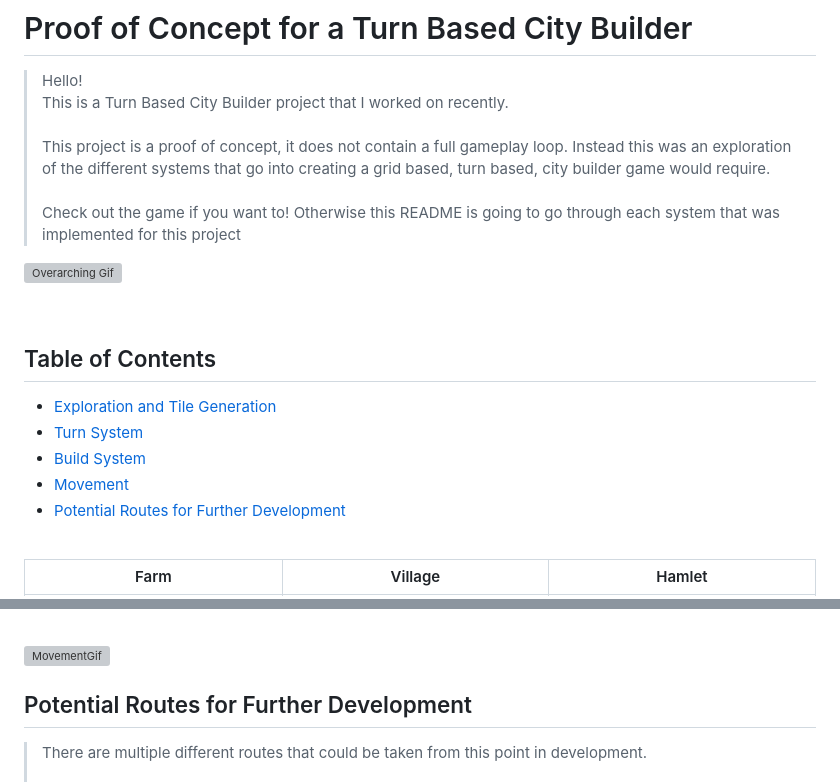
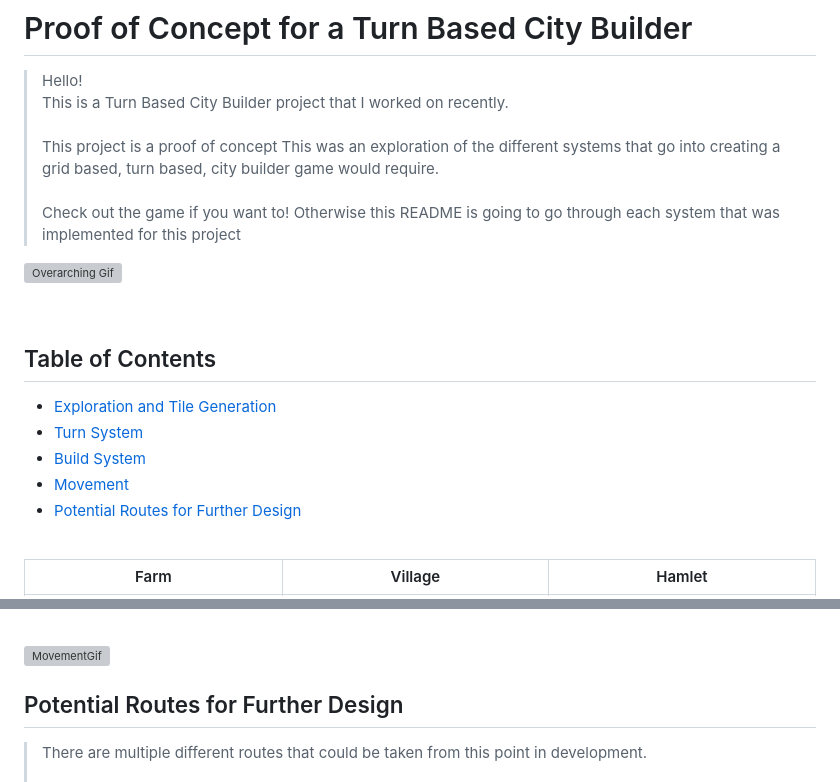
Before and after one commit to Conningemu/turnBasedCityBuilderConcept, a Markdown page: README.md, 2 parts joined by grey strips. Rendered like a GitHub page; grey boxes are pictures that could not be loaded.

```diff
--- a/README.md
+++ b/README.md
@@ -1,7 +1,7 @@
 # Proof of Concept for a Turn Based City Builder
 > Hello! <br>
 > This is a Turn Based City Builder project that I worked on recently. <br> <br>
-> This project is a proof of concept, it does not contain a full gameplay loop. Instead this was an exploration of the different systems that go into creating a grid based, turn based, city builder game would require. <br> <br>
+> This project is a proof of concept This was an exploration of the different systems that go into creating a grid based, turn based, city builder game would require. <br> <br>
 > Check out the game if you want to! Otherwise this README is going to go through each system that was implemented for this project <br>
 
 ![Overarching Gif](GithubImages/OverArchingGif.gif)
@@ -13,7 +13,7 @@
 - [Turn System](#Turn-System)
 - [Build System](#Build-System)
 - [Movement](#Movement)
-- [Potential Routes for Further Development](#Potential-Routes-for-Further-Development)
+- [Potential Routes for Further Design](#Potential-Routes-for-Further-Design)
 
 <br>
 
@@ -75,7 +75,7 @@ For example the castle building that appears in the center square at the start o
 <br>
 
 
-## Potential Routes for Further Development
+## Potential Routes for Further Design
 
 > There are multiple different routes that could be taken from this point in development.<br><br>
 > The most immediately valuable additional change would be the creation of an event system that introduces conflict to the game.<br>
```
